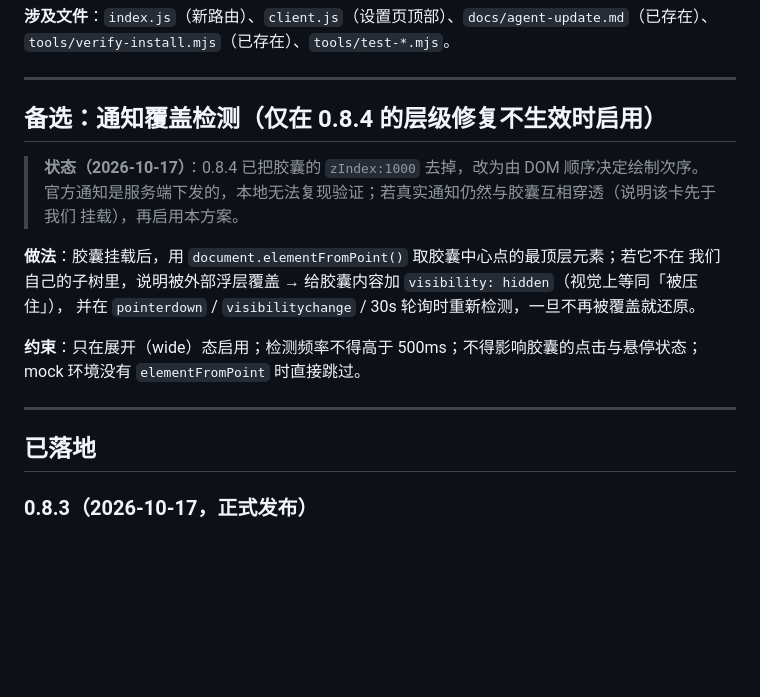
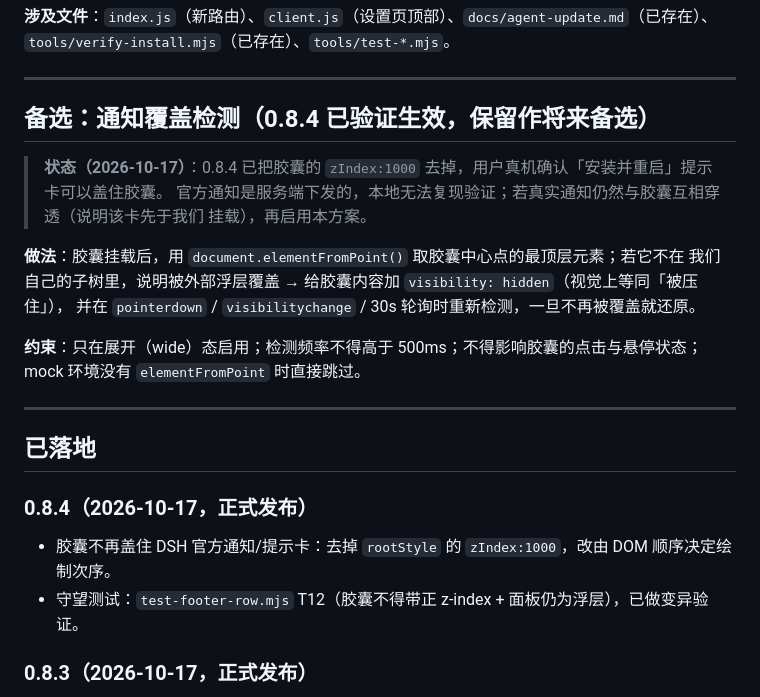
Before and after one commit to Slacom/dsh-usage-dock, a Markdown page: docs/roadmap.md, the part around one of its changes. GitHub-like rendering; blank space fills up the shorter version.

Commit message:
docs: 0.8.4 转正（npm latest / GitHub Release 正式版）
- 用户真机确认：DSH 的「安装并重启」提示卡已能盖住胶囊
- release-notes-v0.8.4.md：验证状态更新 + 安装章节改为 npm + GitHub（不再是预发布）
- AGENTS/roadmap：0.8.4 标为正式发布，roadmap 已落地补 0.8.4 条目

```diff
--- a/docs/roadmap.md
+++ b/docs/roadmap.md
@@ -96,9 +96,9 @@
 
 ---
 
-## 备选：通知覆盖检测（仅在 0.8.4 的层级修复不生效时启用）
+## 备选：通知覆盖检测（0.8.4 已验证生效，保留作将来备选）
 
-> **状态（2026-10-17）**：0.8.4 已把胶囊的 `zIndex:1000` 去掉，改为由 DOM 顺序决定绘制次序。
+> **状态（2026-10-17）**：0.8.4 已把胶囊的 `zIndex:1000` 去掉，用户真机确认「安装并重启」提示卡可以盖住胶囊。
 > 官方通知是服务端下发的，本地无法复现验证；若真实通知仍然与胶囊互相穿透（说明该卡先于我们
 > 挂载），再启用本方案。
 
@@ -112,6 +112,11 @@ mock 环境没有 `elementFromPoint` 时直接跳过。
 ---
 
 ## 已落地
+
+### 0.8.4（2026-10-17，正式发布）
+
+- 胶囊不再盖住 DSH 官方通知/提示卡：去掉 `rootStyle` 的 `zIndex:1000`，改由 DOM 顺序决定绘制次序。
+- 守望测试：`test-footer-row.mjs` T12（胶囊不得带正 z-index + 面板仍为浮层），已做变异验证。
 
 ### 0.8.3（2026-10-17，正式发布）
 
```
Also changed, not shown: other parts of docs/roadmap.md (+1 -1 lines), AGENTS.md (+2 -2 lines), docs/release-notes-v0.8.4.md (+10 -11 lines).
